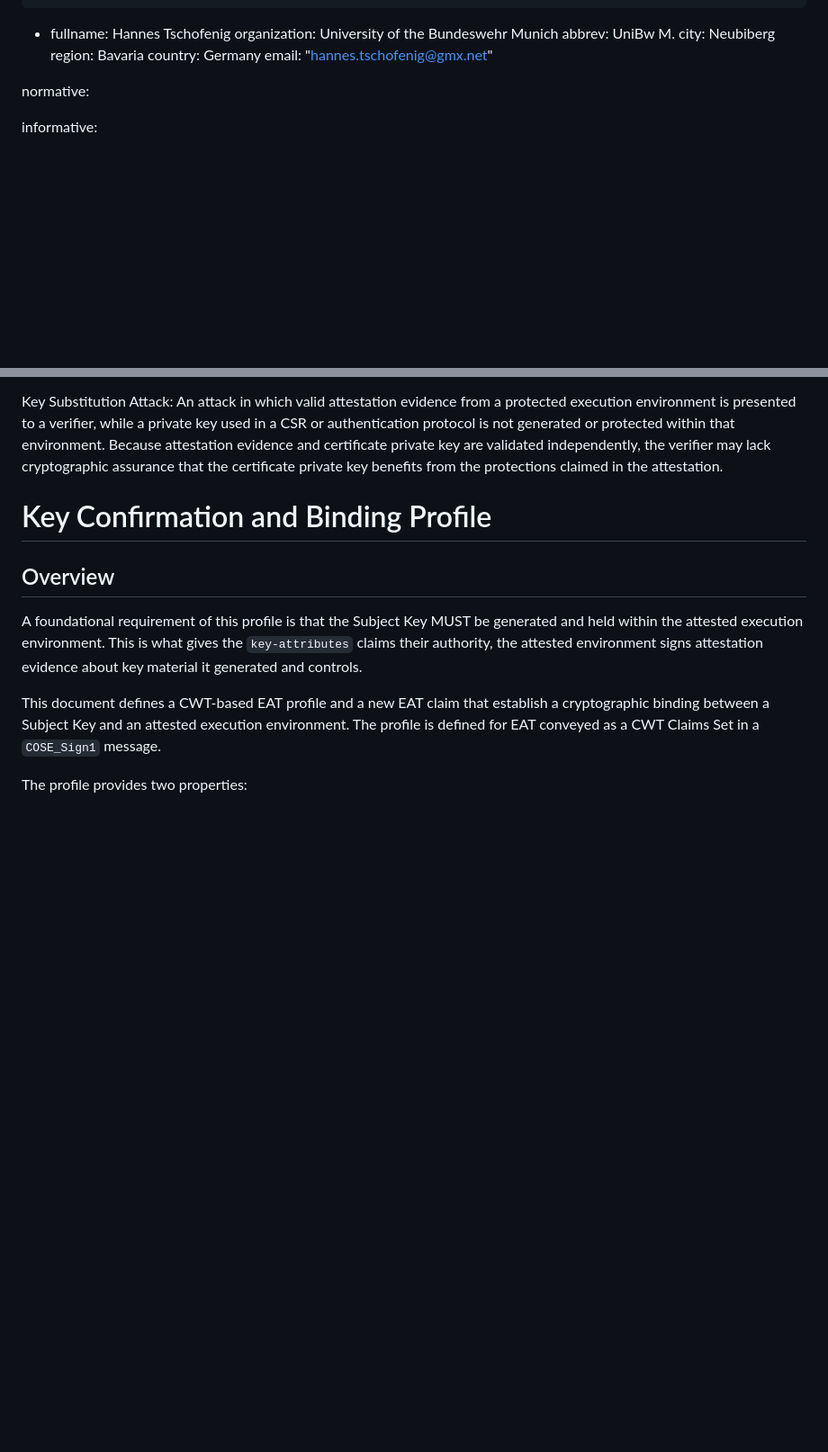
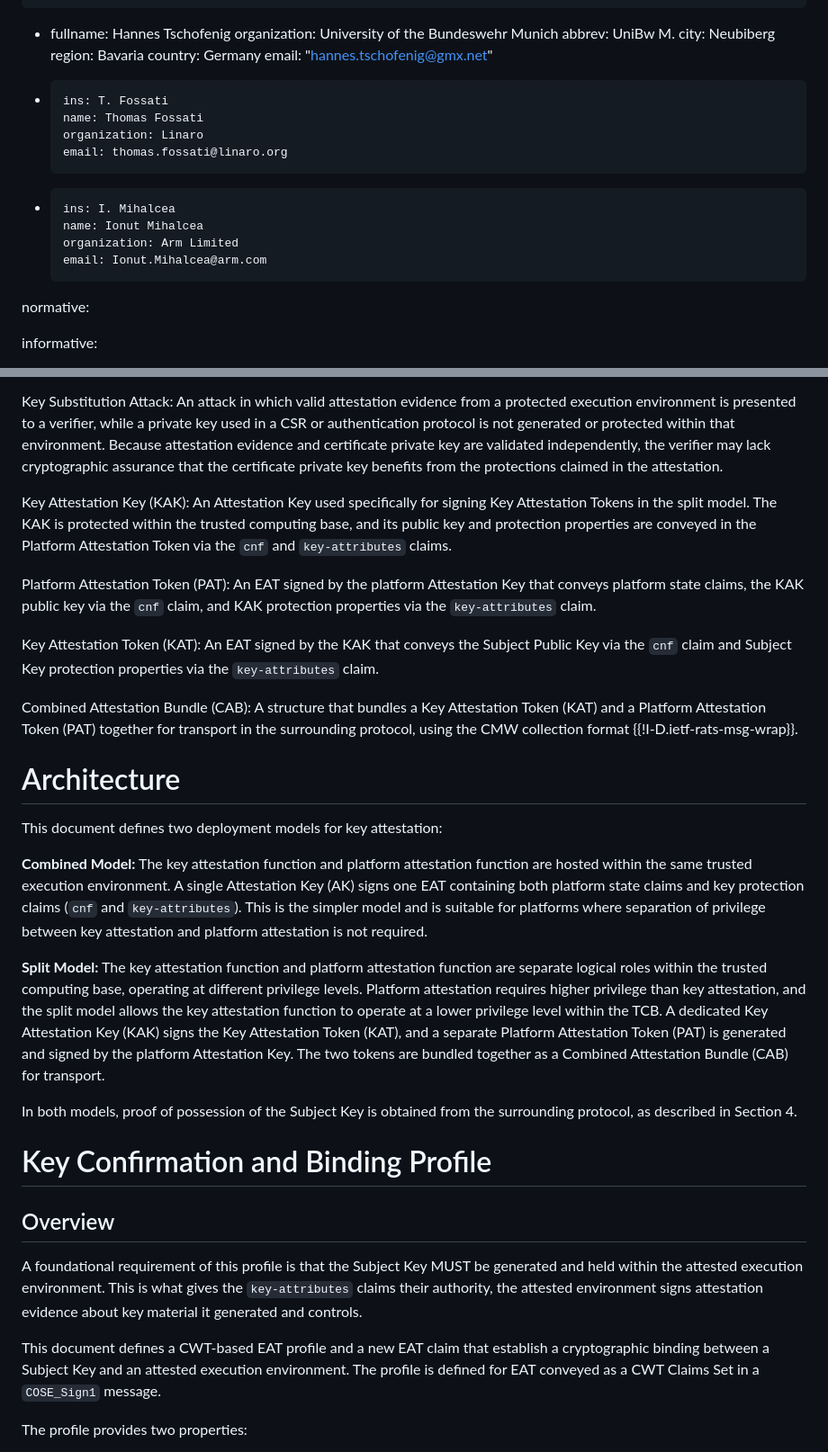
Before and after one commit to tireddy2/draft-reddy-rats-key-binding, a Markdown page: draft-reddy-rats-key-binding.md, 2 parts joined by grey strips. Shown at 90% size. Drawn GitHub-style; blank space fills up the shorter version.

```diff
--- a/draft-reddy-rats-key-binding.md
+++ b/draft-reddy-rats-key-binding.md
@@ -47,6 +47,18 @@ author:
     country: Germany
     email: "hannes.tschofenig@gmx.net"
 
+ -
+       ins: T. Fossati
+       name: Thomas Fossati
+       organization: Linaro
+       email: thomas.fossati@linaro.org
+
+ -
+       ins: I. Mihalcea
+       name: Ionut Mihalcea
+       organization: Arm Limited
+       email: Ionut.Mihalcea@arm.com
+
 normative:
 
 informative:
@@ -115,6 +127,24 @@ Certification Authority (CA): An entity that issues certificates and may require
 Trusted Execution Environment (TEE): An isolated execution context that provides confidentiality and integrity protections for code and data, including cryptographic key material.
 
 Key Substitution Attack: An attack in which valid attestation evidence from a protected execution environment is presented to a verifier, while a private key used in a CSR or authentication protocol is not generated or protected within that environment. Because attestation evidence and certificate private key are validated independently, the verifier may lack cryptographic assurance that the certificate private key benefits from the protections claimed in the attestation.
+
+Key Attestation Key (KAK): An Attestation Key used specifically for signing Key Attestation Tokens in the split model. The KAK is protected within the trusted computing base, and its public key and protection properties are conveyed in the Platform Attestation Token via the `cnf` and `key-attributes` claims.
+
+Platform Attestation Token (PAT): An EAT signed by the platform Attestation Key that conveys platform state claims, the KAK public key via the `cnf` claim, and KAK protection properties via the `key-attributes` claim.
+
+Key Attestation Token (KAT): An EAT signed by the KAK that conveys the Subject Public Key via the `cnf` claim and Subject Key protection properties via the `key-attributes` claim.
+
+Combined Attestation Bundle (CAB): A structure that bundles a Key Attestation Token (KAT) and a Platform Attestation Token (PAT) together for transport in the surrounding protocol, using the CMW collection format {{!I-D.ietf-rats-msg-wrap}}.
+
+# Architecture
+
+This document defines two deployment models for key attestation:
+
+**Combined Model:** The key attestation function and platform attestation function are hosted within the same trusted execution environment. A single Attestation Key (AK) signs one EAT containing both platform state claims and key protection claims (`cnf` and `key-attributes`). This is the simpler model and is suitable for platforms where separation of privilege between key attestation and platform attestation is not required.
+
+**Split Model:** The key attestation function and platform attestation function are separate logical roles within the trusted computing base, operating at different privilege levels. Platform attestation requires higher privilege than key attestation, and the split model allows the key attestation function to operate at a lower privilege level within the TCB. A dedicated Key Attestation Key (KAK) signs the Key Attestation Token (KAT), and a separate Platform Attestation Token (PAT) is generated and signed by the platform Attestation Key. The two tokens are bundled together as a Combined Attestation Bundle (CAB) for transport.
+
+In both models, proof of possession of the Subject Key is obtained from the surrounding protocol, as described in Section 4.
 
 # Key Confirmation and Binding Profile
 
```
Also changed, not shown: other parts of draft-reddy-rats-key-binding.md (+38 -5 lines).
